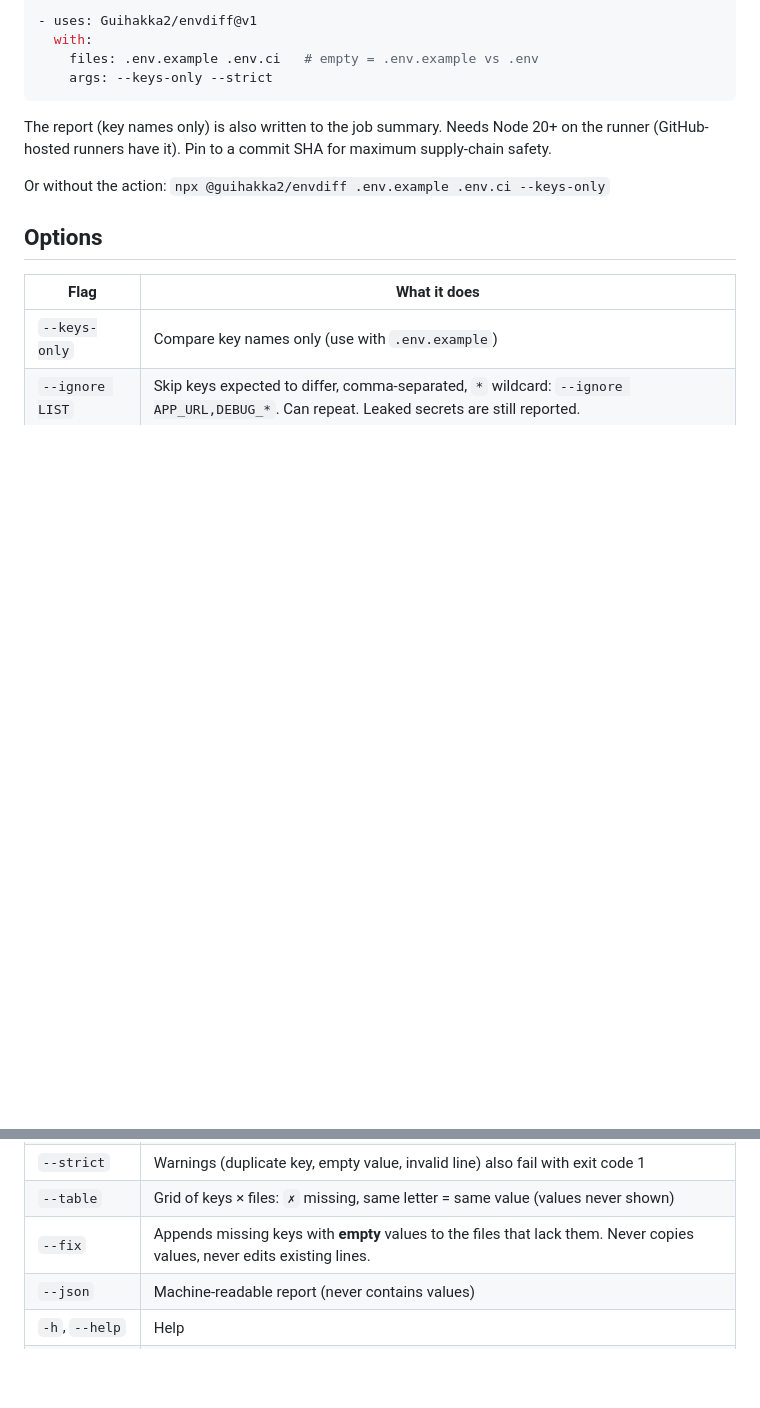
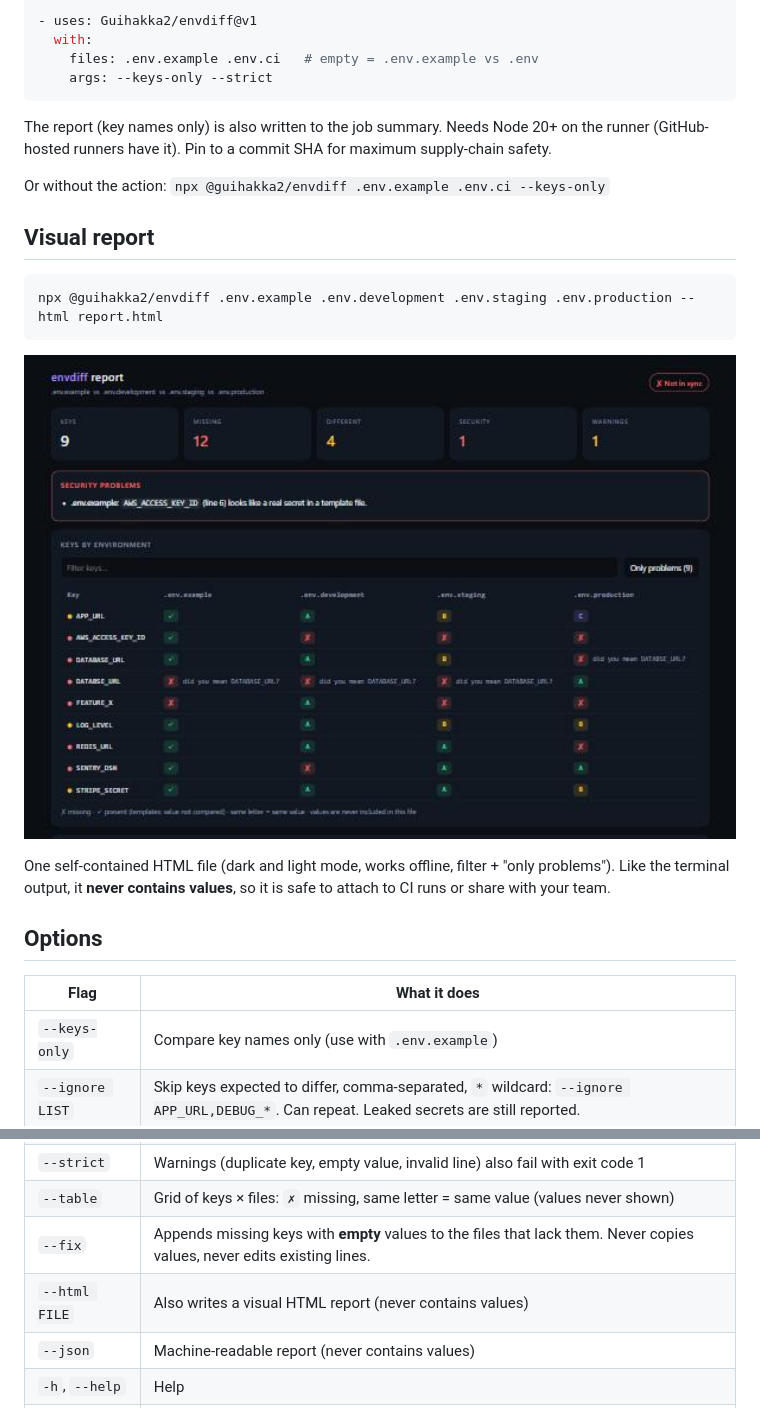
Before and after one commit to Guihakka2/envdiff, a Markdown page: README.md, 2 parts joined by grey strips. GitHub-like rendering; pictures changed too: docs/report.jpg (added); blank space fills up the shorter version.

Commit message:
Visual HTML report, templates excluded from value comparison, updated demo (#21)
Co-authored-by: Claude Opus 5.5 <noreply@anthropic.com>

````diff
--- a/README.md
+++ b/README.md
@@ -55,6 +55,16 @@ The report (key names only) is also written to the job summary. Needs Node 20+ o
 
 Or without the action: `npx @guihakka2/envdiff .env.example .env.ci --keys-only`
 
+## Visual report
+
+```bash
+npx @guihakka2/envdiff .env.example .env.development .env.staging .env.production --html report.html
+```
+
+<p align="center"><img src="docs/report.jpg" alt="envdiff HTML report: key by environment grid, security problems and stats" width="760"></p>
+
+One self-contained HTML file (dark and light mode, works offline, filter + "only problems"). Like the terminal output, it **never contains values**, so it is safe to attach to CI runs or share with your team.
+
 ## Options
 
 | Flag | What it does |
@@ -64,6 +74,7 @@ Or without the action: `npx @guihakka2/envdiff .env.example .env.ci --keys-only`
 | `--strict` | Warnings (duplicate key, empty value, invalid line) also fail with exit code 1 |
 | `--table` | Grid of keys × files: `✗` missing, same letter = same value (values never shown) |
 | `--fix` | Appends missing keys with **empty** values to the files that lack them. Never copies values, never edits existing lines. |
+| `--html FILE` | Also writes a visual HTML report (never contains values) |
 | `--json` | Machine-readable report (never contains values) |
 | `-h`, `--help` | Help |
 | `-v`, `--version` | Version |
````
Also changed, not shown: README.ja.md (+1 -0 lines), README.pt-BR.md (+1 -0 lines), 5 other files.
